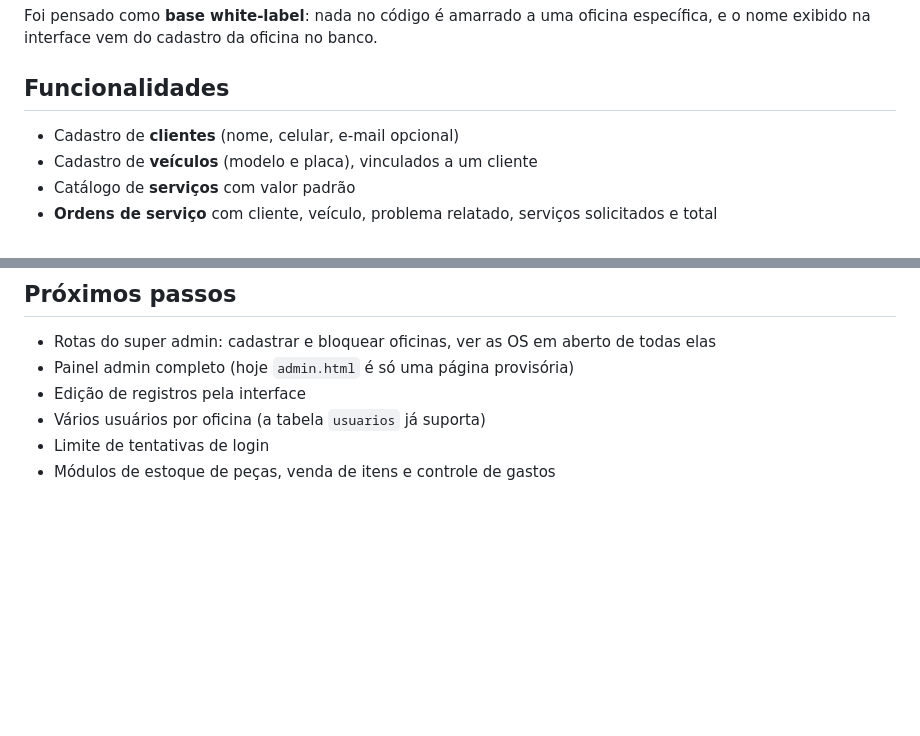
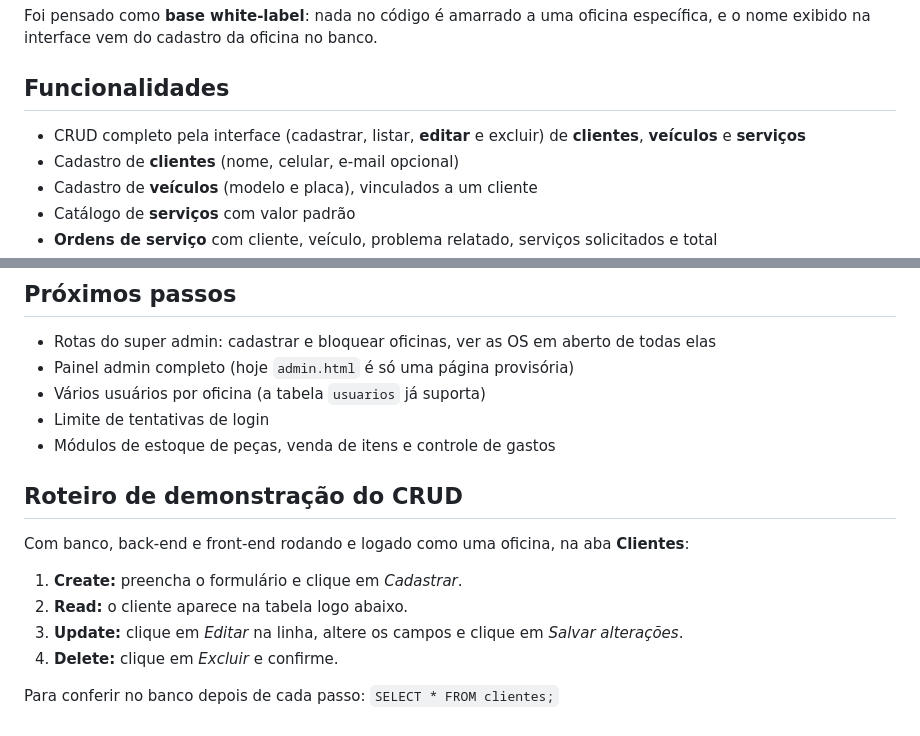
Before and after one commit to ThemazZz/sistema-gestao-oficina, a Markdown page: README.md, 2 parts joined by grey strips. GitHub-like rendering; blank space fills up the shorter version.

Commit message:
docs: README com CRUD completo e roteiro de demonstração

```diff
--- a/README.md
+++ b/README.md
@@ -6,6 +6,7 @@ Foi pensado como **base white-label**: nada no código é amarrado a uma oficina
 
 ## Funcionalidades
 
+- CRUD completo pela interface (cadastrar, listar, **editar** e excluir) de **clientes**, **veículos** e **serviços**
 - Cadastro de **clientes** (nome, celular, e-mail opcional)
 - Cadastro de **veículos** (modelo e placa), vinculados a um cliente
 - Catálogo de **serviços** com valor padrão
@@ -116,7 +117,17 @@ Clientes, veículos, serviços e OS pertencem a uma oficina (`oficina_id`). Um u
 
 - Rotas do super admin: cadastrar e bloquear oficinas, ver as OS em aberto de todas elas
 - Painel admin completo (hoje `admin.html` é só uma página provisória)
-- Edição de registros pela interface
 - Vários usuários por oficina (a tabela `usuarios` já suporta)
 - Limite de tentativas de login
 - Módulos de estoque de peças, venda de itens e controle de gastos
+
+## Roteiro de demonstração do CRUD
+
+Com banco, back-end e front-end rodando e logado como uma oficina, na aba **Clientes**:
+
+1. **Create:** preencha o formulário e clique em *Cadastrar*.
+2. **Read:** o cliente aparece na tabela logo abaixo.
+3. **Update:** clique em *Editar* na linha, altere os campos e clique em *Salvar alterações*.
+4. **Delete:** clique em *Excluir* e confirme.
+
+Para conferir no banco depois de cada passo: `SELECT * FROM clientes;`
```
